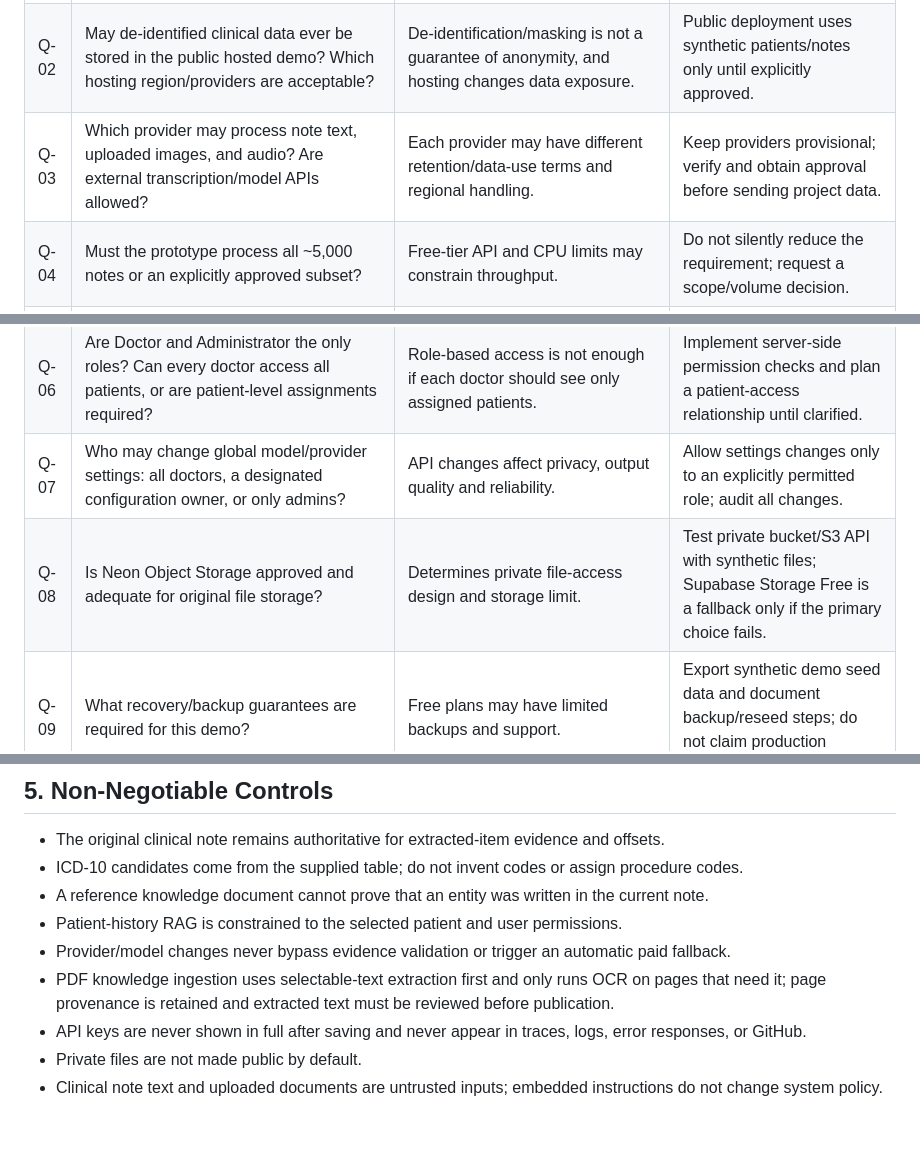
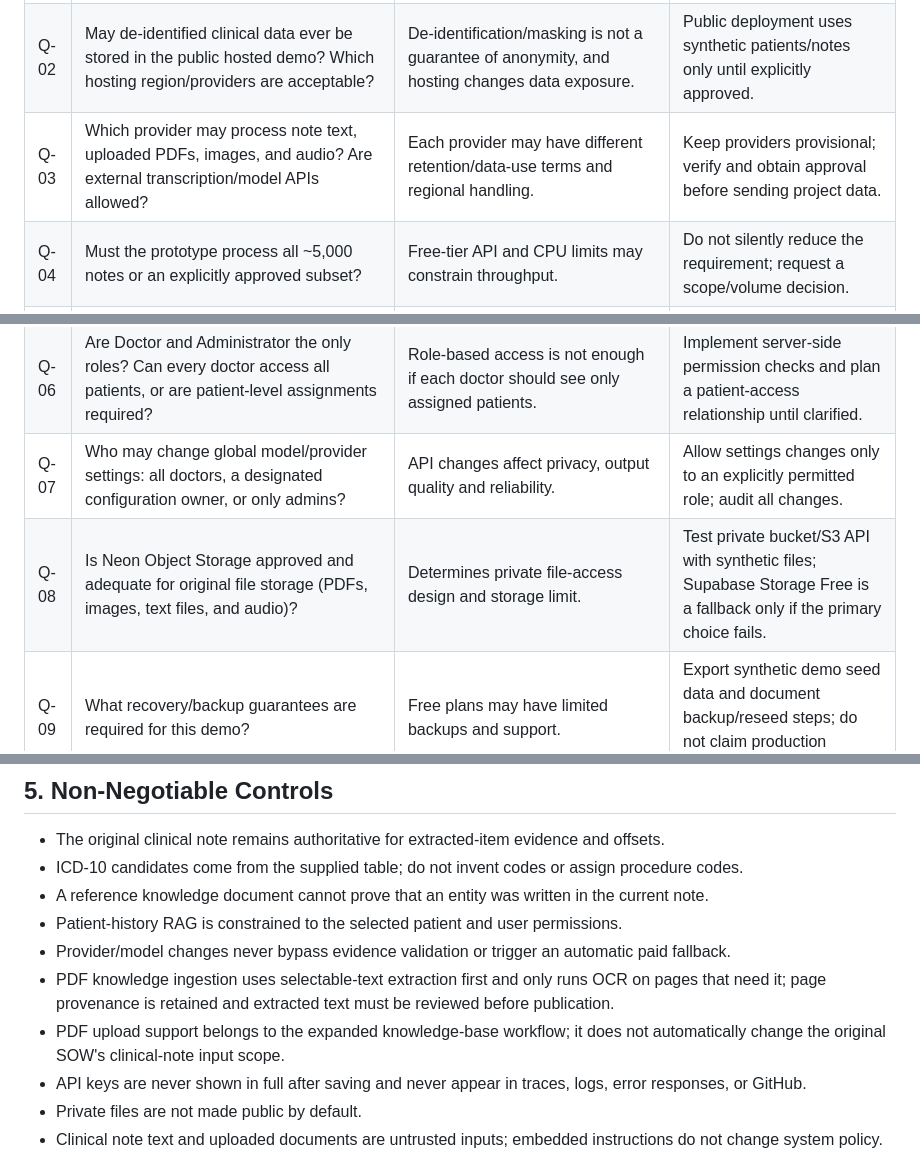
Before and after one commit to krupashetty004/clinical-note-extraction-agent, a Markdown page: docs/questions-and-assumptions.md, 3 parts joined by grey strips. Rendered like a GitHub page; blank space fills up the shorter version.

Commit message:
docs: clarify external PDF processing and PDF OCR decisions

```diff
--- a/docs/questions-and-assumptions.md
+++ b/docs/questions-and-assumptions.md
@@ -16,12 +16,12 @@
 |---|---|---|---|
 | Q-01 | Does Mirai Labs approve the expanded hosted product, including multiple accounts, patient records/history, RAG knowledge-base management, and text/PDF/image/audio ingestion? | These features conflict with the original localhost, one-reviewer, text-only scope and OCR/cloud/multi-user exclusions. | Use synthetic data only; get written scope approval before implementing expanded features against project data. |
 | Q-02 | May de-identified clinical data ever be stored in the public hosted demo? Which hosting region/providers are acceptable? | De-identification/masking is not a guarantee of anonymity, and hosting changes data exposure. | Public deployment uses synthetic patients/notes only until explicitly approved. |
-| Q-03 | Which provider may process note text, uploaded images, and audio? Are external transcription/model APIs allowed? | Each provider may have different retention/data-use terms and regional handling. | Keep providers provisional; verify and obtain approval before sending project data. |
+| Q-03 | Which provider may process note text, uploaded PDFs, images, and audio? Are external transcription/model APIs allowed? | Each provider may have different retention/data-use terms and regional handling. | Keep providers provisional; verify and obtain approval before sending project data. |
 | Q-04 | Must the prototype process all ~5,000 notes or an explicitly approved subset? | Free-tier API and CPU limits may constrain throughput. | Do not silently reduce the requirement; request a scope/volume decision. |
 | Q-05 | What is the approved retention/deletion policy for patient records, originals, uploaded media, embeddings, traces, and reviewer edits? | Determines storage schema, audit design, and delete/re-index behaviour. | Store the minimum necessary and document deletion/version policy before real data. |
 | Q-06 | Are Doctor and Administrator the only roles? Can every doctor access all patients, or are patient-level assignments required? | Role-based access is not enough if each doctor should see only assigned patients. | Implement server-side permission checks and plan a patient-access relationship until clarified. |
 | Q-07 | Who may change global model/provider settings: all doctors, a designated configuration owner, or only admins? | API changes affect privacy, output quality and reliability. | Allow settings changes only to an explicitly permitted role; audit all changes. |
-| Q-08 | Is Neon Object Storage approved and adequate for original file storage? | Determines private file-access design and storage limit. | Test private bucket/S3 API with synthetic files; Supabase Storage Free is a fallback only if the primary choice fails. |
+| Q-08 | Is Neon Object Storage approved and adequate for original file storage (PDFs, images, text files, and audio)? | Determines private file-access design and storage limit. | Test private bucket/S3 API with synthetic files; Supabase Storage Free is a fallback only if the primary choice fails. |
 | Q-09 | What recovery/backup guarantees are required for this demo? | Free plans may have limited backups and support. | Export synthetic demo seed data and document backup/reseed steps; do not claim production recovery. |
 | Q-10 | Is an all-free hosted deployment a hard constraint if free services change terms or become unavailable? | Provider quotas/terms can change. | Treat zero out-of-pocket as fixed; disable/defer functionality rather than use paid fallback. |
 | Q-11 | What is the revised due date/priority order for the expanded product? | Patient CRUD, auth, multimodal ingestion, RAG, clinical validation, and full evaluation are high effort for the six-day build window. | Agree on a phased deliverable plan and identify what's required for the evaluated demo. |
@@ -63,6 +63,7 @@
 - Patient-history RAG is constrained to the selected patient and user permissions.
 - Provider/model changes never bypass evidence validation or trigger an automatic paid fallback.
 - PDF knowledge ingestion uses selectable-text extraction first and only runs OCR on pages that need it; page provenance is retained and extracted text must be reviewed before publication.
+- PDF upload support belongs to the expanded knowledge-base workflow; it does not automatically change the original SOW's clinical-note input scope.
 - API keys are never shown in full after saving and never appear in traces, logs, error responses, or GitHub.
 - Private files are not made public by default.
 - Clinical note text and uploaded documents are untrusted inputs; embedded instructions do not change system policy.
```
